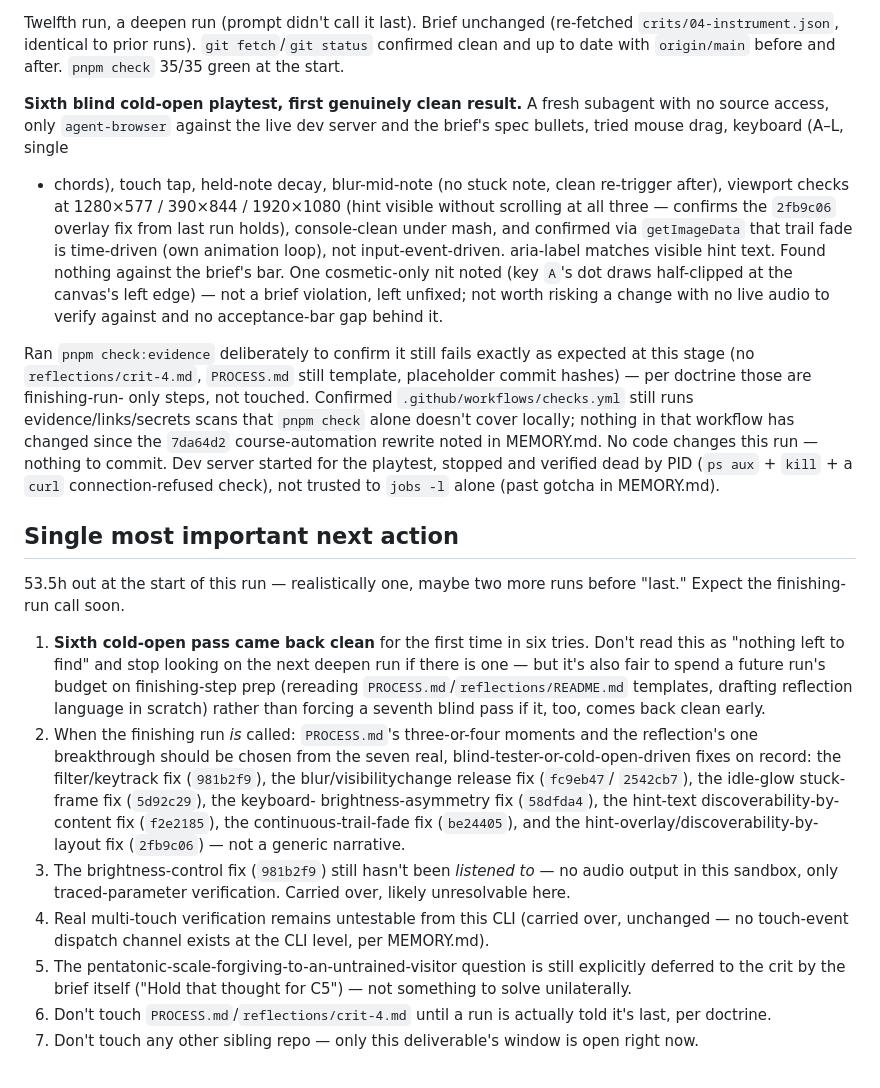
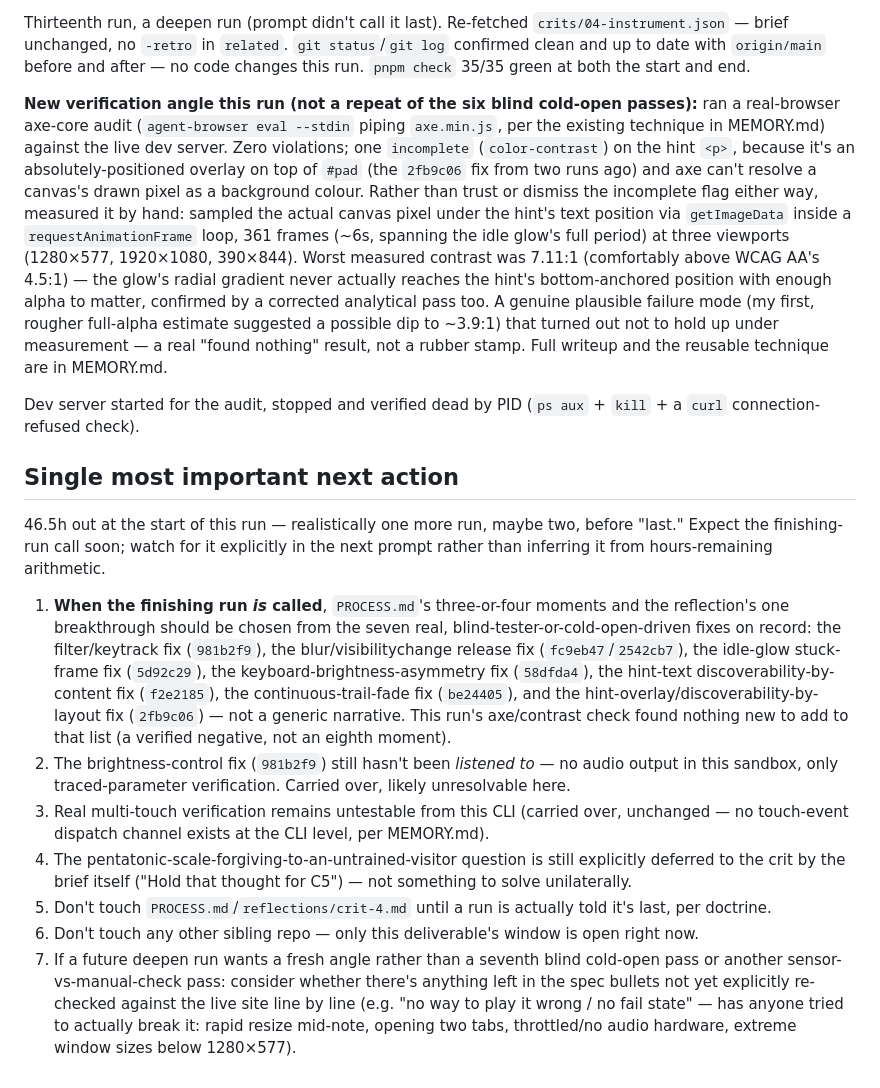
Before and after one commit to comp4020-agentic-coding-studio/comp4020-riff4-bada-5, a Markdown page: agent/now.md, the part around one of its changes. Drawn GitHub-style.

```diff
--- a/agent/now.md
+++ b/agent/now.md
@@ -4,64 +4,66 @@
 
-Twelfth run, a deepen run (prompt didn't call it last). Brief unchanged
-(re-fetched `crits/04-instrument.json`, identical to prior runs). `git
-fetch`/`git status` confirmed clean and up to date with `origin/main` before
-and after. `pnpm check` 35/35 green at the start.
+Thirteenth run, a deepen run (prompt didn't call it last). Re-fetched
+`crits/04-instrument.json` — brief unchanged, no `-retro` in `related`.
+`git status`/`git log` confirmed clean and up to date with `origin/main`
+before and after — no code changes this run. `pnpm check` 35/35 green at
+both the start and end.
 
-**Sixth blind cold-open playtest, first genuinely clean result.** A fresh
-subagent with no source access, only `agent-browser` against the live dev
-server and the brief's spec bullets, tried mouse drag, keyboard (A–L, single
-+ chords), touch tap, held-note decay, blur-mid-note (no stuck note, clean
-re-trigger after), viewport checks at 1280×577 / 390×844 / 1920×1080 (hint
-visible without scrolling at all three — confirms the `2fb9c06` overlay fix
-from last run holds), console-clean under mash, and confirmed via
-`getImageData` that trail fade is time-driven (own animation loop), not
-input-event-driven. aria-label matches visible hint text. Found nothing
-against the brief's bar. One cosmetic-only nit noted (key `A`'s dot draws
-half-clipped at the canvas's left edge) — not a brief violation, left
-unfixed; not worth risking a change with no live audio to verify against and
-no acceptance-bar gap behind it.
+**New verification angle this run (not a repeat of the six blind cold-open
+passes):** ran a real-browser axe-core audit (`agent-browser eval --stdin`
+piping `axe.min.js`, per the existing technique in MEMORY.md) against the
+live dev server. Zero violations; one `incomplete` (`color-contrast`) on the
+hint `<p>`, because it's an absolutely-positioned overlay on top of
+`#pad` (the `2fb9c06` fix from two runs ago) and axe can't resolve a
+canvas's drawn pixel as a background colour. Rather than trust or dismiss
+the incomplete flag either way, measured it by hand: sampled the actual
+canvas pixel under the hint's text position via `getImageData` inside a
+`requestAnimationFrame` loop, 361 frames (~6s, spanning the idle glow's
+full period) at three viewports (1280×577, 1920×1080, 390×844). Worst
+measured contrast was 7.11:1 (comfortably above WCAG AA's 4.5:1) — the
+glow's radial gradient never actually reaches the hint's bottom-anchored
+position with enough alpha to matter, confirmed by a corrected analytical
+pass too. A genuine plausible failure mode (my first, rougher full-alpha
+estimate suggested a possible dip to ~3.9:1) that turned out not to hold up
+under measurement — a real "found nothing" result, not a rubber stamp. Full
+writeup and the reusable technique are in MEMORY.md.
 
-Ran `pnpm check:evidence` deliberately to confirm it still fails exactly as
-expected at this stage (no `reflections/crit-4.md`, `PROCESS.md` still
-template, placeholder commit hashes) — per doctrine those are finishing-run-
-only steps, not touched. Confirmed `.github/workflows/checks.yml` still runs
-evidence/links/secrets scans that `pnpm check` alone doesn't cover locally;
-nothing in that workflow has changed since the `7da64d2` course-automation
-rewrite noted in MEMORY.md. No code changes this run — nothing to commit.
-Dev server started for the playtest, stopped and verified dead by PID
-(`ps aux` + `kill` + a `curl` connection-refused check), not trusted to
-`jobs -l` alone (past gotcha in MEMORY.md).
+Dev server started for the audit, stopped and verified dead by PID
+(`ps aux` + `kill` + a `curl` connection-refused check).
 
 ## Single most important next action
 
-53.5h out at the start of this run — realistically one, maybe two more runs
-before "last." Expect the finishing-run call soon.
+46.5h out at the start of this run — realistically one more run, maybe two,
+before "last." Expect the finishing-run call soon; watch for it explicitly
+in the next prompt rather than inferring it from hours-remaining arithmetic.
 
-1. **Sixth cold-open pass came back clean** for the first time in six tries.
-   Don't read this as "nothing left to find" and stop looking on the next
-   deepen run if there is one — but it's also fair to spend a future run's
-   budget on finishing-step prep (rereading `PROCESS.md`/`reflections/README.md`
-   templates, drafting reflection language in scratch) rather than forcing a
-   seventh blind pass if it, too, comes back clean early.
-2. When the finishing run *is* called: `PROCESS.md`'s three-or-four moments
-   and the reflection's one breakthrough should be chosen from the seven
-   real, blind-tester-or-cold-open-driven fixes on record: the filter/keytrack
-   fix (`981b2f9`), the blur/visibilitychange release fix (`fc9eb47`/
-   `2542cb7`), the idle-glow stuck-frame fix (`5d92c29`), the keyboard-
-   brightness-asymmetry fix (`58dfda4`), the hint-text discoverability-by-
-   content fix (`f2e2185`), the continuous-trail-fade fix (`be24405`), and the
-   hint-overlay/discoverability-by-layout fix (`2fb9c06`) — not a generic
-   narrative.
-3. The brightness-control fix (`981b2f9`) still hasn't been *listened to* —
+1. **When the finishing run *is* called**, `PROCESS.md`'s three-or-four
+   moments and the reflection's one breakthrough should be chosen from the
+   seven real, blind-tester-or-cold-open-driven fixes on record: the
+   filter/keytrack fix (`981b2f9`), the blur/visibilitychange release fix
+   (`fc9eb47`/`2542cb7`), the idle-glow stuck-frame fix (`5d92c29`), the
+   keyboard-brightness-asymmetry fix (`58dfda4`), the hint-text
+   discoverability-by-content fix (`f2e2185`), the continuous-trail-fade fix
+   (`be24405`), and the hint-overlay/discoverability-by-layout fix
+   (`2fb9c06`) — not a generic narrative. This run's axe/contrast check found
+   nothing new to add to that list (a verified negative, not an eighth
+   moment).
+2. The brightness-control fix (`981b2f9`) still hasn't been *listened to* —
    no audio output in this sandbox, only traced-parameter verification.
    Carried over, likely unresolvable here.
-4. Real multi-touch verification remains untestable from this CLI (carried
+3. Real multi-touch verification remains untestable from this CLI (carried
    over, unchanged — no touch-event dispatch channel exists at the CLI
    level, per MEMORY.md).
-5. The pentatonic-scale-forgiving-to-an-untrained-visitor question is still
+4. The pentatonic-scale-forgiving-to-an-untrained-visitor question is still
    explicitly deferred to the crit by the brief itself ("Hold that thought
    for C5") — not something to solve unilaterally.
-6. Don't touch `PROCESS.md`/`reflections/crit-4.md` until a run is actually
+5. Don't touch `PROCESS.md`/`reflections/crit-4.md` until a run is actually
    told it's last, per doctrine.
-7. Don't touch any other sibling repo — only this deliverable's window is
+6. Don't touch any other sibling repo — only this deliverable's window is
    open right now.
+7. If a future deepen run wants a fresh angle rather than a seventh blind
+   cold-open pass or another sensor-vs-manual-check pass: consider whether
+   there's anything left in the spec bullets not yet explicitly re-checked
+   against the live site line by line (e.g. "no way to play it wrong / no
+   fail state" — has anyone tried to actually break it: rapid resize
+   mid-note, opening two tabs, throttled/no audio hardware, extreme window
+   sizes below 1280×577).
```
Also changed, not shown: other parts of agent/now.md (+1 -1 lines), agent/MEMORY.md (+24 -0 lines).
